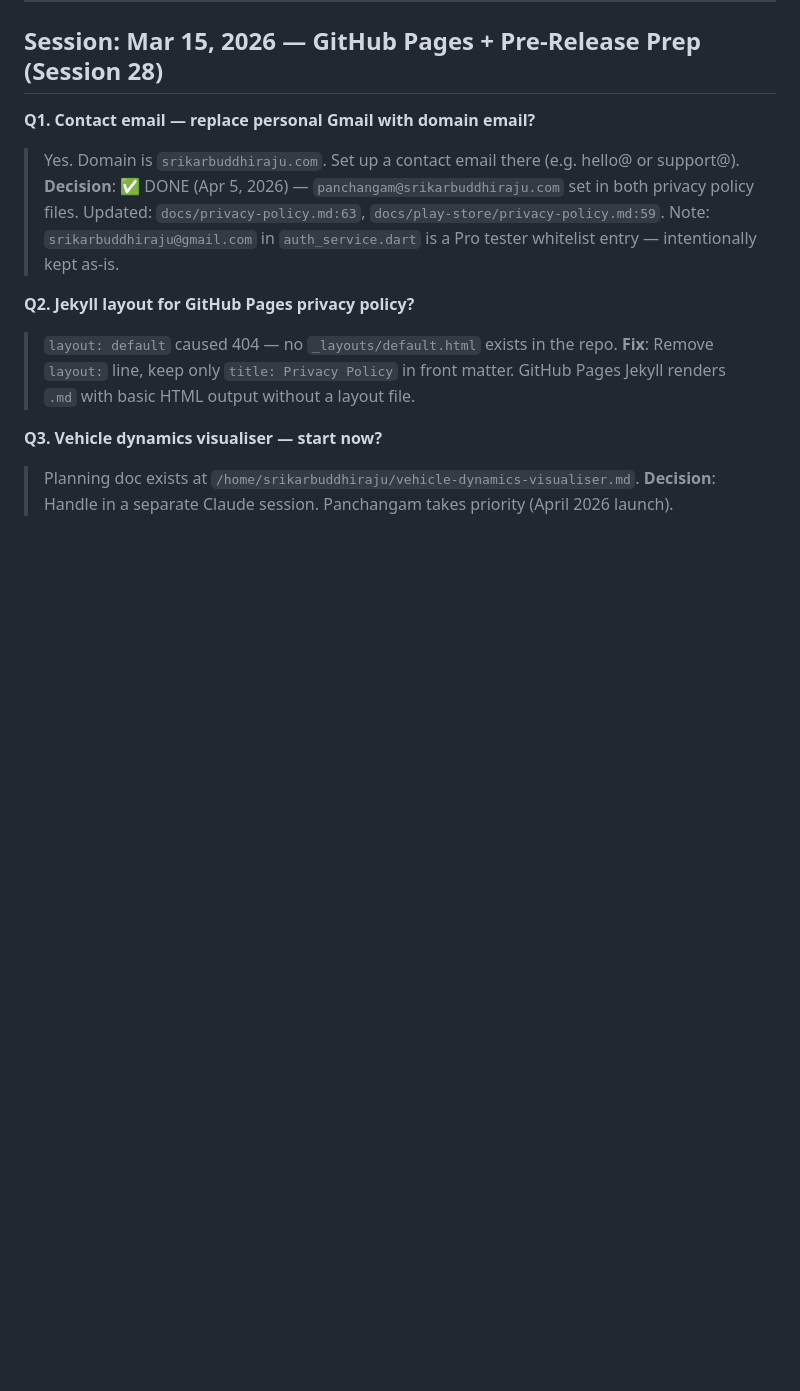
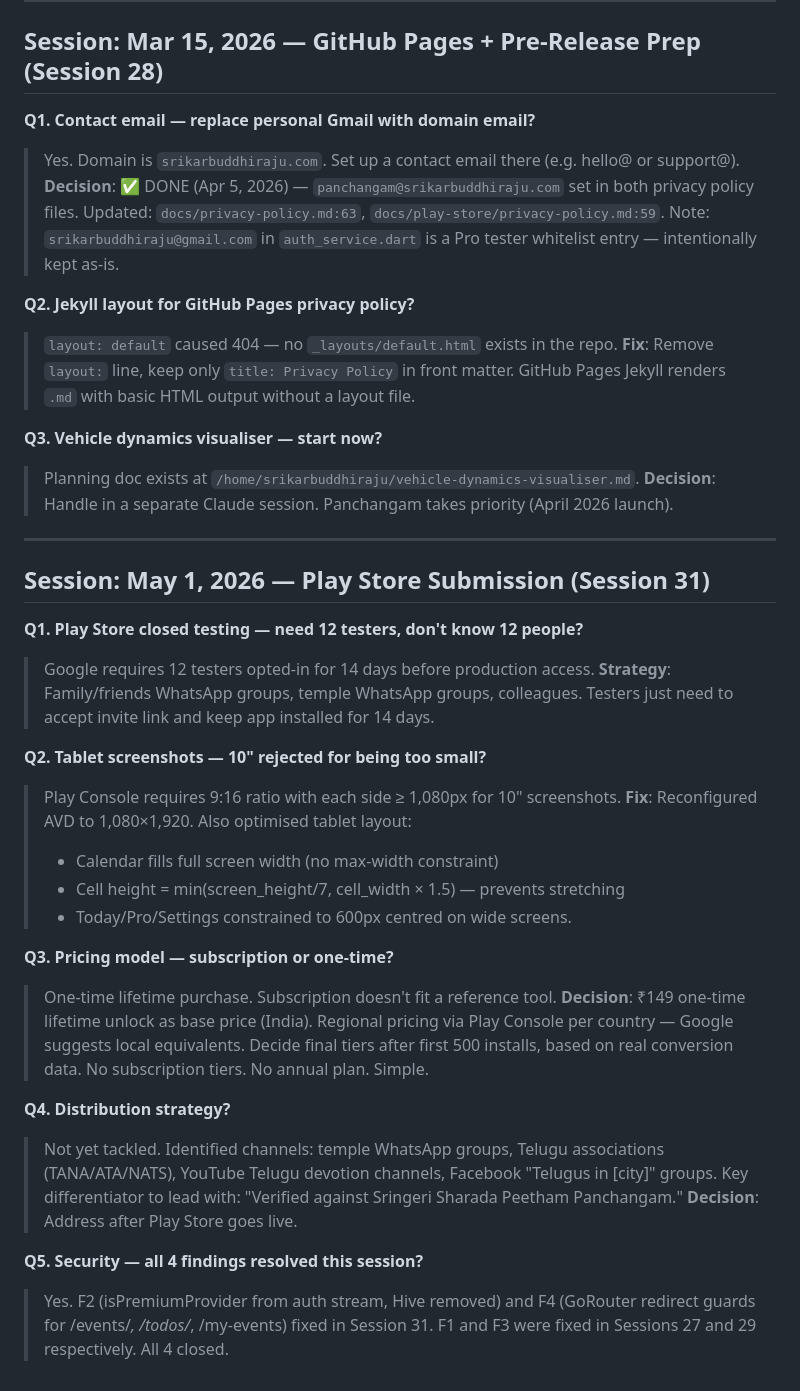
Before and after one commit to srikarbuddhiraju/Panchangam, a Markdown page: docs/ConvoQAClaude.md, the part around the change. GitHub-like rendering; blank space fills up the shorter version.

Commit message:
docs: save session 31 Q&A — Play Store, pricing, tablet, security, distribution
Co-Authored-By: Claude Sonnet 4.6 <noreply@anthropic.com>

```diff
--- a/docs/ConvoQAClaude.md
+++ b/docs/ConvoQAClaude.md
@@ -137,3 +137,37 @@ _Questions Claude asked + Srikar's answers, saved for cross-session memory._
 **Q3. Vehicle dynamics visualiser — start now?**
 > Planning doc exists at `/home/srikarbuddhiraju/vehicle-dynamics-visualiser.md`.
 > **Decision**: Handle in a separate Claude session. Panchangam takes priority (April 2026 launch).
+
+---
+
+## Session: May 1, 2026 — Play Store Submission (Session 31)
+
+**Q1. Play Store closed testing — need 12 testers, don't know 12 people?**
+> Google requires 12 testers opted-in for 14 days before production access.
+> **Strategy**: Family/friends WhatsApp groups, temple WhatsApp groups, colleagues.
+> Testers just need to accept invite link and keep app installed for 14 days.
+
+**Q2. Tablet screenshots — 10" rejected for being too small?**
+> Play Console requires 9:16 ratio with each side ≥ 1,080px for 10" screenshots.
+> **Fix**: Reconfigured AVD to 1,080×1,920. Also optimised tablet layout:
+> - Calendar fills full screen width (no max-width constraint)
+> - Cell height = min(screen_height/7, cell_width × 1.5) — prevents stretching
+> - Today/Pro/Settings constrained to 600px centred on wide screens.
+
+**Q3. Pricing model — subscription or one-time?**
+> One-time lifetime purchase. Subscription doesn't fit a reference tool.
+> **Decision**: ₹149 one-time lifetime unlock as base price (India).
+> Regional pricing via Play Console per country — Google suggests local equivalents.
+> Decide final tiers after first 500 installs, based on real conversion data.
+> No subscription tiers. No annual plan. Simple.
+
+**Q4. Distribution strategy?**
+> Not yet tackled. Identified channels: temple WhatsApp groups, Telugu associations
+> (TANA/ATA/NATS), YouTube Telugu devotion channels, Facebook "Telugus in [city]" groups.
+> Key differentiator to lead with: "Verified against Sringeri Sharada Peetham Panchangam."
+> **Decision**: Address after Play Store goes live.
+
+**Q5. Security — all 4 findings resolved this session?**
+> Yes. F2 (isPremiumProvider from auth stream, Hive removed) and F4 (GoRouter
+> redirect guards for /events/*, /todos/*, /my-events) fixed in Session 31.
+> F1 and F3 were fixed in Sessions 27 and 29 respectively. All 4 closed.
```
